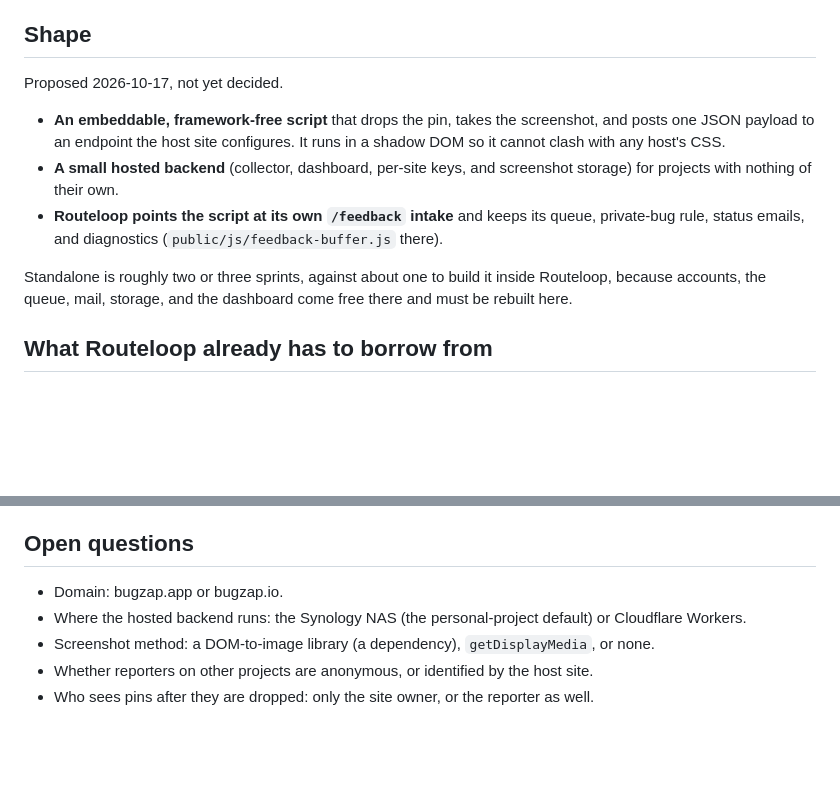
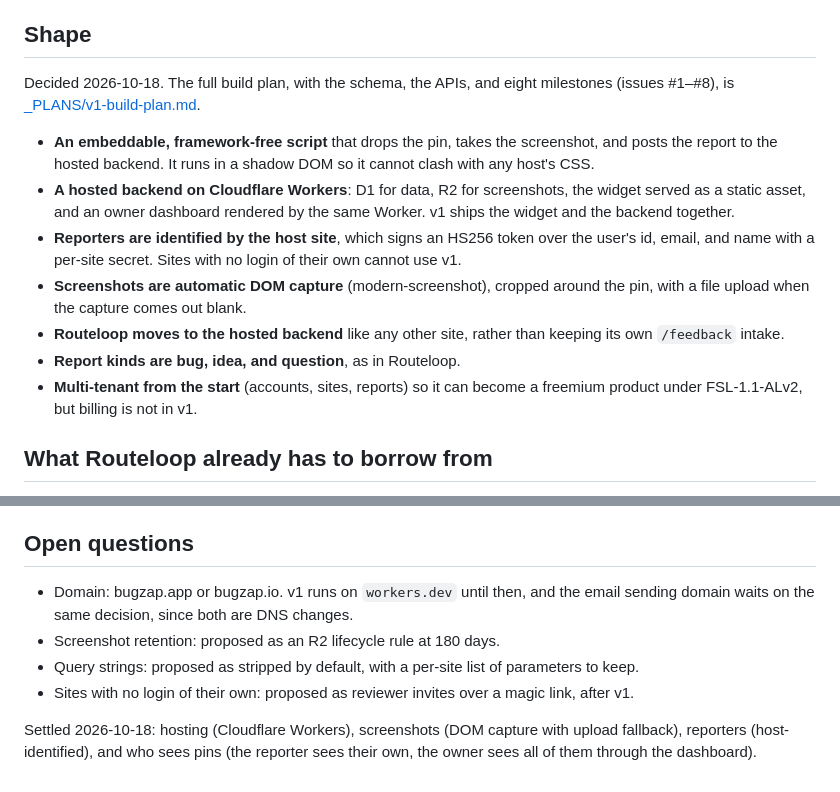
Before and after one commit to feralcreative/bugzap, a Markdown page: docs/ROADMAP.md, 2 parts joined by grey strips. GitHub-like rendering; blank space fills up the shorter version.

Commit message:
docs: record v1 decisions and the build plan

```diff
--- a/docs/ROADMAP.md
+++ b/docs/ROADMAP.md
@@ -8,13 +8,15 @@ A pin-drop feedback tool. A user or client clicks anything on a page, a pin drop
 
 ## Shape
 
-Proposed 2026-10-17, not yet decided.
+Decided 2026-10-18. The full build plan, with the schema, the APIs, and eight milestones (issues #1–#8), is [_PLANS/v1-build-plan.md](../_PLANS/v1-build-plan.md).
 
-- **An embeddable, framework-free script** that drops the pin, takes the screenshot, and posts one JSON payload to an endpoint the host site configures. It runs in a shadow DOM so it cannot clash with any host's CSS.
-- **A small hosted backend** (collector, dashboard, per-site keys, and screenshot storage) for projects with nothing of their own.
-- **Routeloop points the script at its own `/feedback` intake** and keeps its queue, private-bug rule, status emails, and diagnostics (`public/js/feedback-buffer.js` there).
-
-Standalone is roughly two or three sprints, against about one to build it inside Routeloop, because accounts, the queue, mail, storage, and the dashboard come free there and must be rebuilt here.
+- **An embeddable, framework-free script** that drops the pin, takes the screenshot, and posts the report to the hosted backend. It runs in a shadow DOM so it cannot clash with any host's CSS.
+- **A hosted backend on Cloudflare Workers**: D1 for data, R2 for screenshots, the widget served as a static asset, and an owner dashboard rendered by the same Worker. v1 ships the widget and the backend together.
+- **Reporters are identified by the host site**, which signs an HS256 token over the user's id, email, and name with a per-site secret. Sites with no login of their own cannot use v1.
+- **Screenshots are automatic DOM capture** (modern-screenshot), cropped around the pin, with a file upload when the capture comes out blank.
+- **Routeloop moves to the hosted backend** like any other site, rather than keeping its own `/feedback` intake.
+- **Report kinds are bug, idea, and question**, as in Routeloop.
+- **Multi-tenant from the start** (accounts, sites, reports) so it can become a freemium product under FSL-1.1-ALv2, but billing is not in v1.
 
 ## What Routeloop already has to borrow from
 
@@ -35,8 +37,9 @@ Rejected: client-feedback vocabulary (redline, markup, punchlist, and so on) and
 
 ## Open questions
 
-- Domain: bugzap.app or bugzap.io.
-- Where the hosted backend runs: the Synology NAS (the personal-project default) or Cloudflare Workers.
-- Screenshot method: a DOM-to-image library (a dependency), `getDisplayMedia`, or none.
-- Whether reporters on other projects are anonymous, or identified by the host site.
-- Who sees pins after they are dropped: only the site owner, or the reporter as well.
+- Domain: bugzap.app or bugzap.io. v1 runs on `workers.dev` until then, and the email sending domain waits on the same decision, since both are DNS changes.
+- Screenshot retention: proposed as an R2 lifecycle rule at 180 days.
+- Query strings: proposed as stripped by default, with a per-site list of parameters to keep.
+- Sites with no login of their own: proposed as reviewer invites over a magic link, after v1.
+
+Settled 2026-10-18: hosting (Cloudflare Workers), screenshots (DOM capture with upload fallback), reporters (host-identified), and who sees pins (the reporter sees their own, the owner sees all of them through the dashboard).
```
Also changed, not shown: _PLANS/v1-build-plan.md (added, +67 -0 lines).
